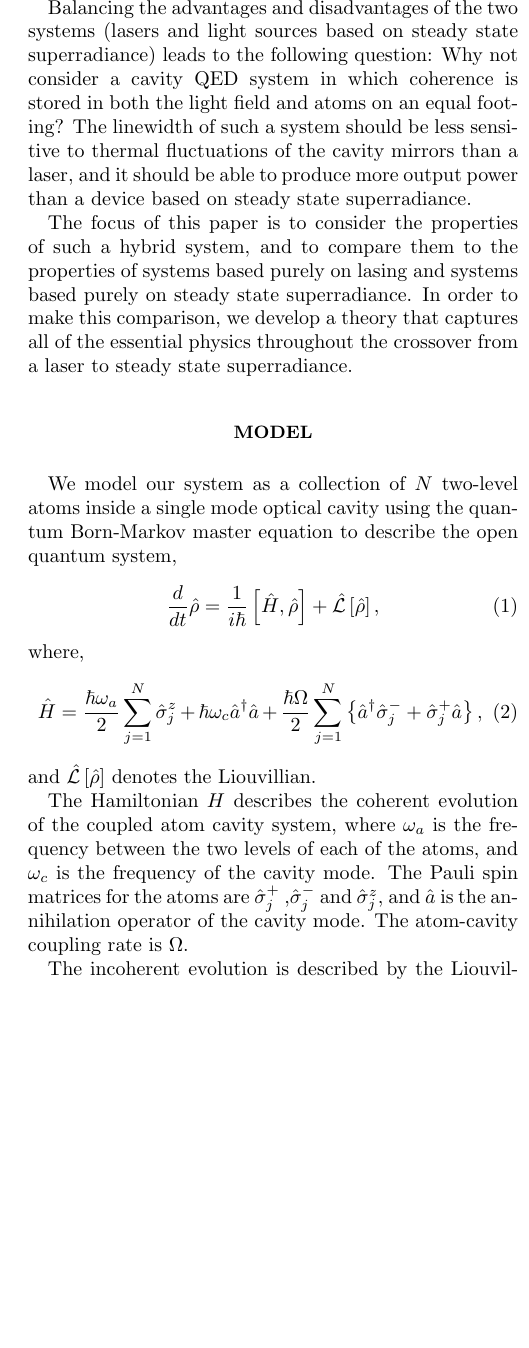
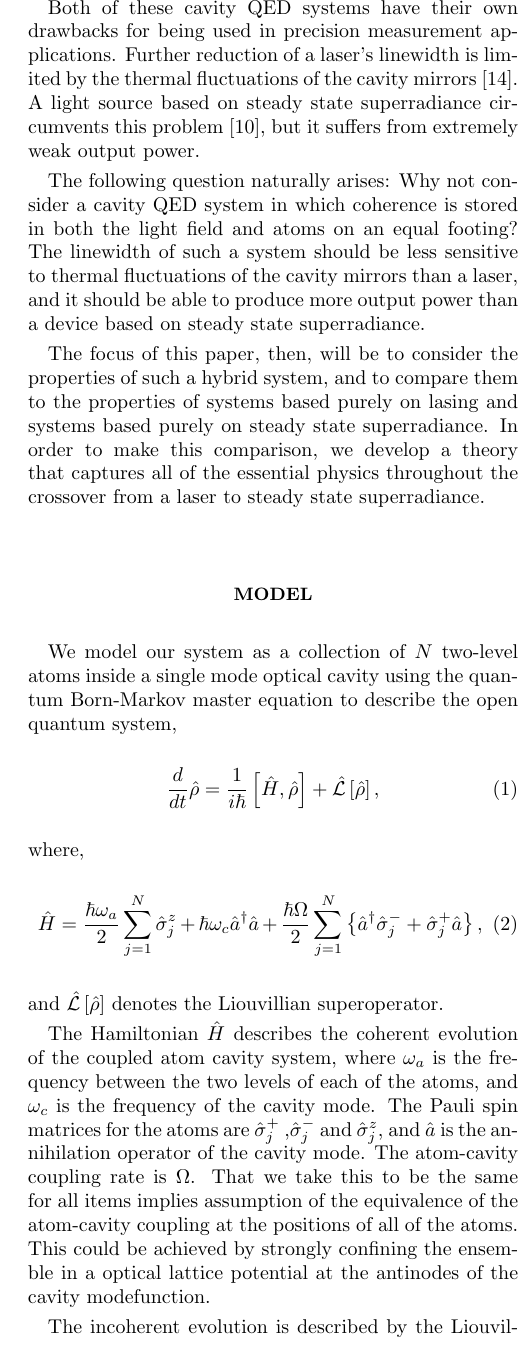
Before and after one commit to d-meiser/crossover, a LaTeX paper (CrossoverPaper.tex): part of one column of page 2 of 11, cut at the place of the change, the shorter picture padded with empty space. Compiled offline with pdfLaTeX.

Commit message:
Some more edits

```diff
--- a/CrossoverPaper.tex
+++ b/CrossoverPaper.tex
@@ -121,22 +121,27 @@ Second of all, perturbations of atomic transition frequencies can
 potentially lead to phase and frequency perturbations in the generated
 field.
 
-Balancing the advantages and disadvantages of the two systems (lasers
-and light sources based on steady state superradiance) leads to the
-following question: Why not consider a cavity QED system in which
-coherence is stored in both the light field and atoms on an equal
-footing? The linewidth of such a system should be less sensitive to
-thermal fluctuations of the cavity mirrors than a laser, and it should
-be able to produce more output power than a device based on steady state
-superradiance.
+Both of these cavity QED systems have their own drawbacks for being
+used in precision measurement applications. Further reduction of a
+laser's linewidth is limited by the thermal fluctuations of the cavity
+mirrors~\cite{PhysRevLett.101.260602}. A light source based on steady
+state superradiance circumvents this
+problem~\cite{ChenDeliciousLaser}, but it suffers from extremely weak
+output power.
 
-The focus of this paper is to consider the properties of such a
-hybrid system, and to compare them to the properties of systems based
-purely on lasing and systems based purely on steady state superradiance.
-In order to make this comparison, we develop a theory that captures all
-of the essential physics throughout the crossover from a laser to steady
-state superradiance.
+The following question naturally arises: Why not consider a cavity QED
+system in which coherence is stored in both the light field and atoms
+on an equal footing? The linewidth of such a system should be less
+sensitive to thermal fluctuations of the cavity mirrors than a laser,
+and it should be able to produce more output power than a device based
+on steady state superradiance.
 
+The focus of this paper, then, will be to consider the properties of
+such a hybrid system, and to compare them to the properties of systems
+based purely on lasing and systems based purely on steady state
+superradiance. In order to make this comparison, we develop a theory
+that captures all of the essential physics throughout the crossover
+from a laser to steady state superradiance.
 
 \section{Model}
 
@@ -157,15 +162,20 @@ where,
     \hat{a}^{\dagger} \hat{\sigma}^{-}_{j} +
     \hat{\sigma}^{+}_{j} \hat{a} \right\},
 \end{equation}
-and $\hat{\mathcal{L}}\left[ \hat{\rho} \right]$ denotes the Liouvillian.
+and $\hat{\mathcal{L}}\left[ \hat{\rho} \right]$ denotes the
+Liouvillian superoperator.
 
-The Hamiltonian $H$ describes the coherent evolution of the coupled atom
-cavity system, where $\omega_{a}$ is the frequency between the two
-levels of each of the atoms, and  $\omega_c$ is the frequency of the
-cavity mode. The Pauli spin matrices for the atoms are
-$\hat{\sigma}_j^{+}$ ,$\hat{\sigma}_j^{-}$ and $\hat{\sigma}_j^{z}$, and
-$\hat{a}$ is the annihilation operator of the cavity mode. The
-atom-cavity coupling rate is $\Omega$.
+The Hamiltonian $\hat{H}$ describes the coherent evolution of the
+coupled atom cavity system, where $\omega_{a}$ is the frequency
+between the two levels of each of the atoms, and $\omega_c$ is the
+frequency of the cavity mode. The Pauli spin matrices for the atoms
+are $\hat{\sigma}_j^{+}$ ,$\hat{\sigma}_j^{-}$ and
+$\hat{\sigma}_j^{z}$, and $\hat{a}$ is the annihilation operator of
+the cavity mode. The atom-cavity coupling rate is $\Omega$. That we
+take this to be the same for all items implies assumption of the
+equivalence of the atom-cavity coupling at the positions of all of the
+atoms. This could be achieved by strongly confining the ensemble in a
+optical lattice potential at the antinodes of the cavity modefunction.
 
 The incoherent evolution is described by the Liouvillian
 $\hat{\mathcal{L}}\left[ \hat{\rho} \right]$,
@@ -208,6 +218,11 @@ is the inhomogeneous dephasing rate.
 
 \section{Solution Methods}
 
+Introduction to be added providing the structure of increasing number
+and increasing level of approximation....
+
+Moving each of the subsections below to individual appendices....
+
 Eq.~(\ref{ME1Crossover}) becomes increasingly complex with increasing
 atom number $N$, since the associated Hilbert space scales as $2^N$.
 Exact simulation methods, such as the quantum jump and quantum state
```
Also changed, not shown: CrossoverPaper.tex (22 more changed lines).
